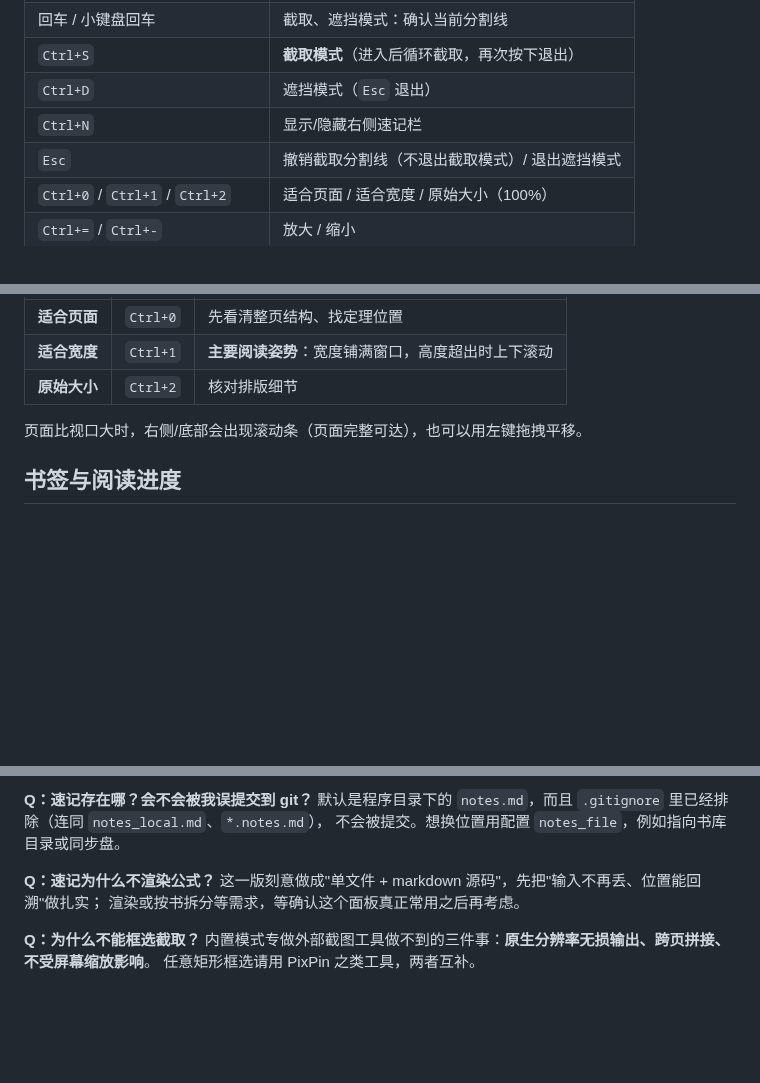
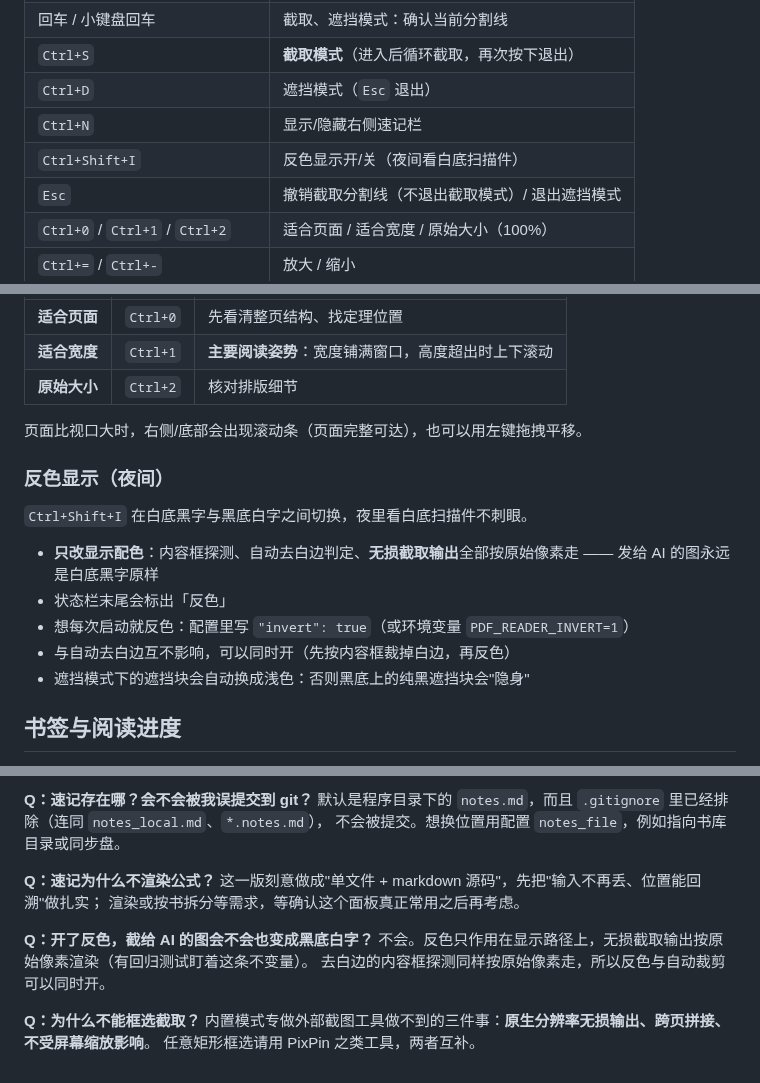
Before and after one commit to javaochen/pdf-reader, a Markdown page: docs/USAGE.md, 3 parts joined by grey strips. GitHub-like rendering; blank space fills up the shorter version.

```diff
--- a/docs/USAGE.md
+++ b/docs/USAGE.md
@@ -69,6 +69,7 @@
 | `Ctrl+S` | **截取模式**（进入后循环截取，再次按下退出） |
 | `Ctrl+D` | 遮挡模式（`Esc` 退出） |
 | `Ctrl+N` | 显示/隐藏右侧速记栏 |
+| `Ctrl+Shift+I` | 反色显示开/关（夜间看白底扫描件） |
 | `Esc` | 撤销截取分割线（不退出截取模式）/ 退出遮挡模式 |
 | `Ctrl+0` / `Ctrl+1` / `Ctrl+2` | 适合页面 / 适合宽度 / 原始大小（100%） |
 | `Ctrl+=` / `Ctrl+-` | 放大 / 缩小 |
@@ -103,6 +104,17 @@
 
 页面比视口大时，右侧/底部会出现滚动条（页面完整可达），也可以用左键拖拽平移。
 
+### 反色显示（夜间）
+
+`Ctrl+Shift+I` 在白底黑字与黑底白字之间切换，夜里看白底扫描件不刺眼。
+
+- **只改显示配色**：内容框探测、自动去白边判定、**无损截取输出**全部按原始像素走 ——
+  发给 AI 的图永远是白底黑字原样
+- 状态栏末尾会标出「反色」
+- 想每次启动就反色：配置里写 `"invert": true`（或环境变量 `PDF_READER_INVERT=1`）
+- 与自动去白边互不影响，可以同时开（先按内容框裁掉白边，再反色）
+- 遮挡模式下的遮挡块会自动换成浅色：否则黑底上的纯黑遮挡块会"隐身"
+
 ## 书签与阅读进度
 
 - 左侧是书签目录面板（来自 PDF 自带的 outline），点击即跳转
@@ -183,6 +196,10 @@
 这一版刻意做成"单文件 + markdown 源码"，先把"输入不再丢、位置能回溯"做扎实；
 渲染或按书拆分等需求，等确认这个面板真正常用之后再考虑。
 
+**Q：开了反色，截给 AI 的图会不会也变成黑底白字？**
+不会。反色只作用在显示路径上，无损截取输出按原始像素渲染（有回归测试盯着这条不变量）。
+去白边的内容框探测同样按原始像素走，所以反色与自动裁剪可以同时开。
+
 **Q：为什么不能框选截取？**
 内置模式专做外部截图工具做不到的三件事：**原生分辨率无损输出、跨页拼接、不受屏幕缩放影响**。
 任意矩形框选请用 PixPin 之类工具，两者互补。
```
Also changed, not shown: other parts of docs/USAGE.md (+1 -0 lines), README.md (+8 -1 lines), docs/DESIGN.md (+13 -1 lines), docs/screenshots/03-shortcuts.png, docs/screenshots/05-invert.png (added), 4 other files.
